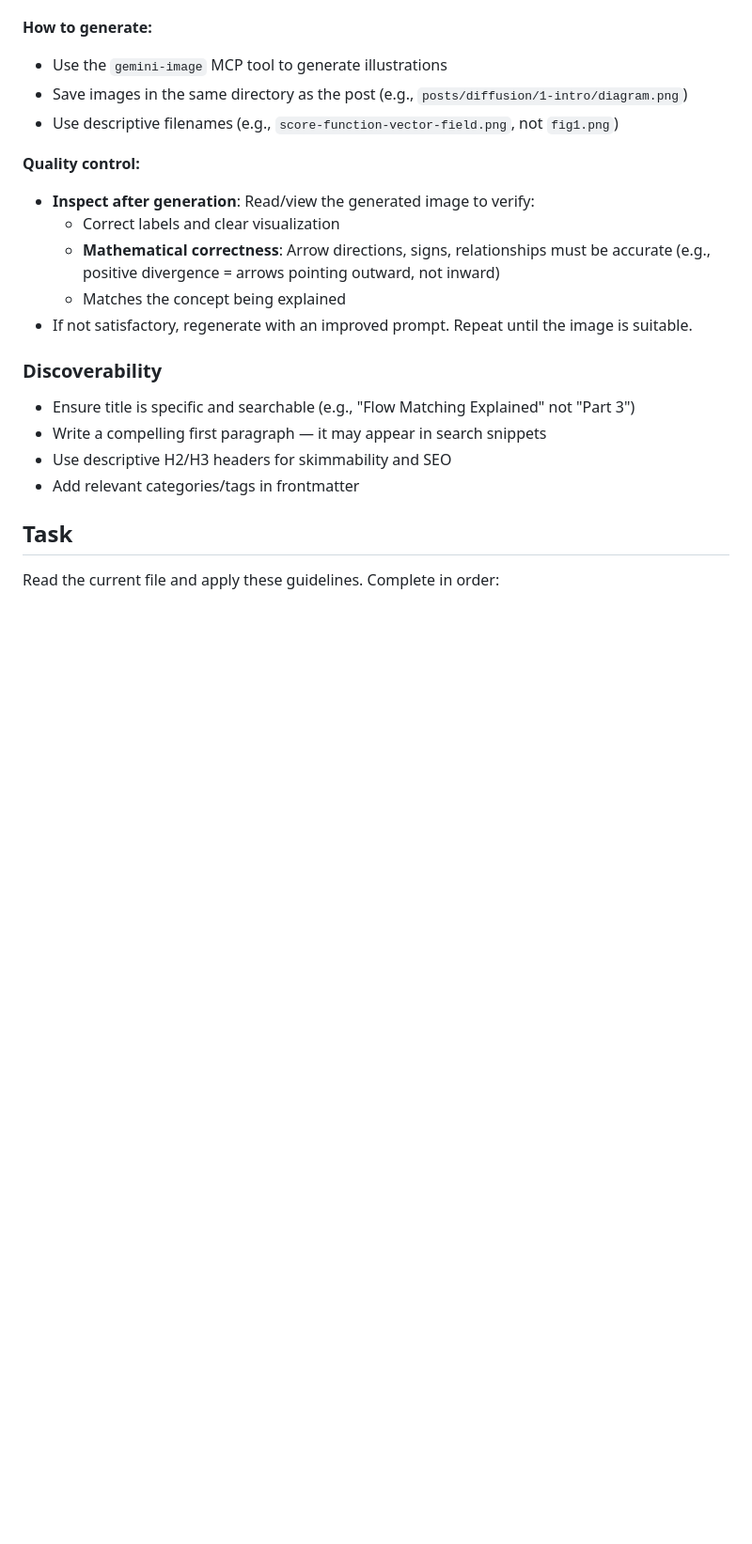
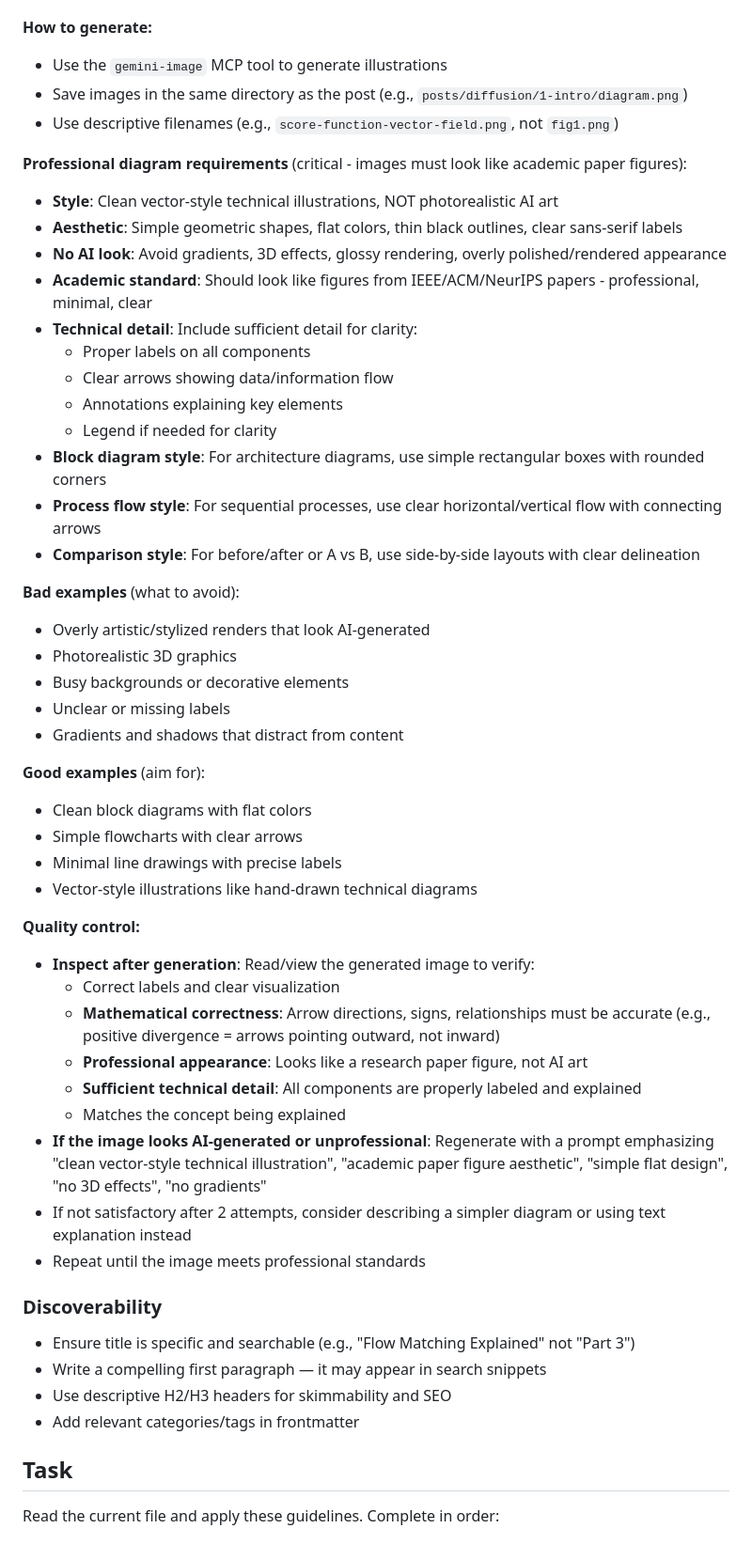
Before and after one commit to timothywangdev/blog, a Markdown page: .claude/commands/polish.md, the part around the change. Shown at 94% size. Drawn GitHub-style; blank space fills up the shorter version.

Commit message:
Update polish guidelines with professional diagram requirements
Add detailed image generation standards to prevent AI-looking diagrams:
- Emphasize clean vector-style technical illustrations
- Specify academic paper aesthetic (IEEE/ACM/NeurIPS style)
- Detail required elements: flat colors, thin outlines, clear labels
- Prohibit: gradients, 3D effects, photorealistic rendering
- Add quality control checklist for professional appearance
- Include examples of good/bad diagram styles

Ensures all blog post diagrams meet research paper standards.

```diff
--- a/.claude/commands/polish.md
+++ b/.claude/commands/polish.md
@@ -173,13 +173,47 @@ Write as if explaining to a brilliant but exhausted PhD student at 2am. They can
 - Save images in the same directory as the post (e.g., `posts/diffusion/1-intro/diagram.png`)
 - Use descriptive filenames (e.g., `score-function-vector-field.png`, not `fig1.png`)
 
+**Professional diagram requirements** (critical - images must look like academic paper figures):
+
+- **Style**: Clean vector-style technical illustrations, NOT photorealistic AI art
+- **Aesthetic**: Simple geometric shapes, flat colors, thin black outlines, clear sans-serif labels
+- **No AI look**: Avoid gradients, 3D effects, glossy rendering, overly polished/rendered appearance
+- **Academic standard**: Should look like figures from IEEE/ACM/NeurIPS papers - professional, minimal, clear
+- **Technical detail**: Include sufficient detail for clarity:
+  - Proper labels on all components
+  - Clear arrows showing data/information flow
+  - Annotations explaining key elements
+  - Legend if needed for clarity
+- **Block diagram style**: For architecture diagrams, use simple rectangular boxes with rounded corners
+- **Process flow style**: For sequential processes, use clear horizontal/vertical flow with connecting arrows
+- **Comparison style**: For before/after or A vs B, use side-by-side layouts with clear delineation
+
+**Bad examples** (what to avoid):
+
+- Overly artistic/stylized renders that look AI-generated
+- Photorealistic 3D graphics
+- Busy backgrounds or decorative elements
+- Unclear or missing labels
+- Gradients and shadows that distract from content
+
+**Good examples** (aim for):
+
+- Clean block diagrams with flat colors
+- Simple flowcharts with clear arrows
+- Minimal line drawings with precise labels
+- Vector-style illustrations like hand-drawn technical diagrams
+
 **Quality control:**
 
 - **Inspect after generation**: Read/view the generated image to verify:
   - Correct labels and clear visualization
   - **Mathematical correctness**: Arrow directions, signs, relationships must be accurate (e.g., positive divergence = arrows pointing outward, not inward)
+  - **Professional appearance**: Looks like a research paper figure, not AI art
+  - **Sufficient technical detail**: All components are properly labeled and explained
   - Matches the concept being explained
-- If not satisfactory, regenerate with an improved prompt. Repeat until the image is suitable.
+- **If the image looks AI-generated or unprofessional**: Regenerate with a prompt emphasizing "clean vector-style technical illustration", "academic paper figure aesthetic", "simple flat design", "no 3D effects", "no gradients"
+- If not satisfactory after 2 attempts, consider describing a simpler diagram or using text explanation instead
+- Repeat until the image meets professional standards
 
 ### Discoverability
 
```
